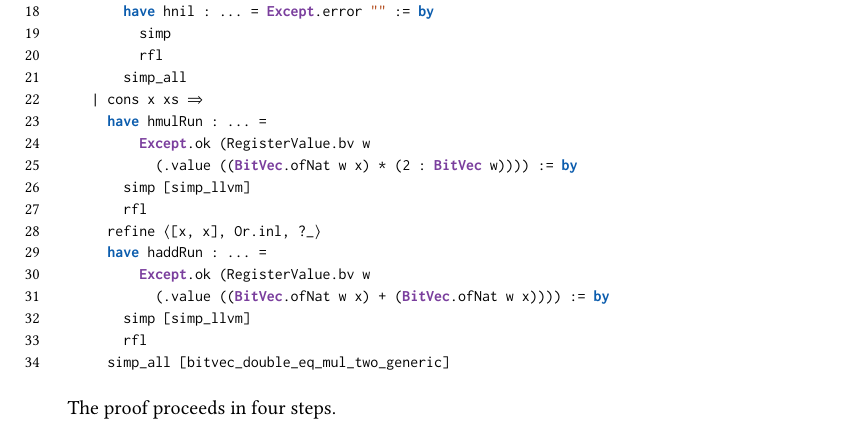
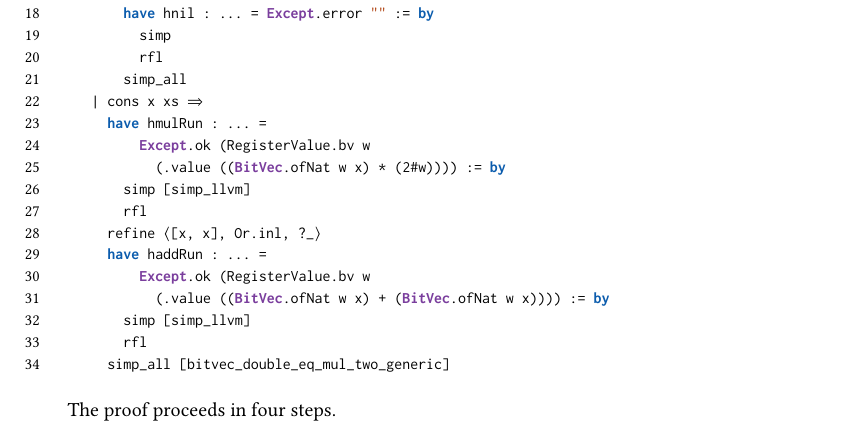
Before and after one commit to xuhongxu96/lean-nano-llvm, a LaTeX paper (docs/report/main.tex, which reads docs/report/proofs.tex): part of page 6 of 10, cut so that both start at the same text. The pictures show the PDF file docs/report/main.pdf that the author committed with the source.

Commit message:
fix: update BitVec multiplication syntax for consistency in proofs

```diff
--- a/docs/report/proofs.tex
+++ b/docs/report/proofs.tex
@@ -130,7 +130,7 @@ refinement disjunction.
     | cons x xs => ~\label{line:undef-proof-cons-supply}~
       have hmulRun : ... =
           Except.ok (RegisterValue.bv w
-            (.value ((BitVec.ofNat w x) * (2 : BitVec w)))) := by ~\label{line:undef-proof-hmul}~
+            (.value ((BitVec.ofNat w x) * (2#w)))) := by ~\label{line:undef-proof-hmul}~
         simp [simp_llvm]
         rfl
       refine ⟨[x, x], Or.inl, ?_⟩ ~\label{line:undef-proof-witness}~
```
Also changed, not shown: docs/report/main.pdf, 1 other file.
